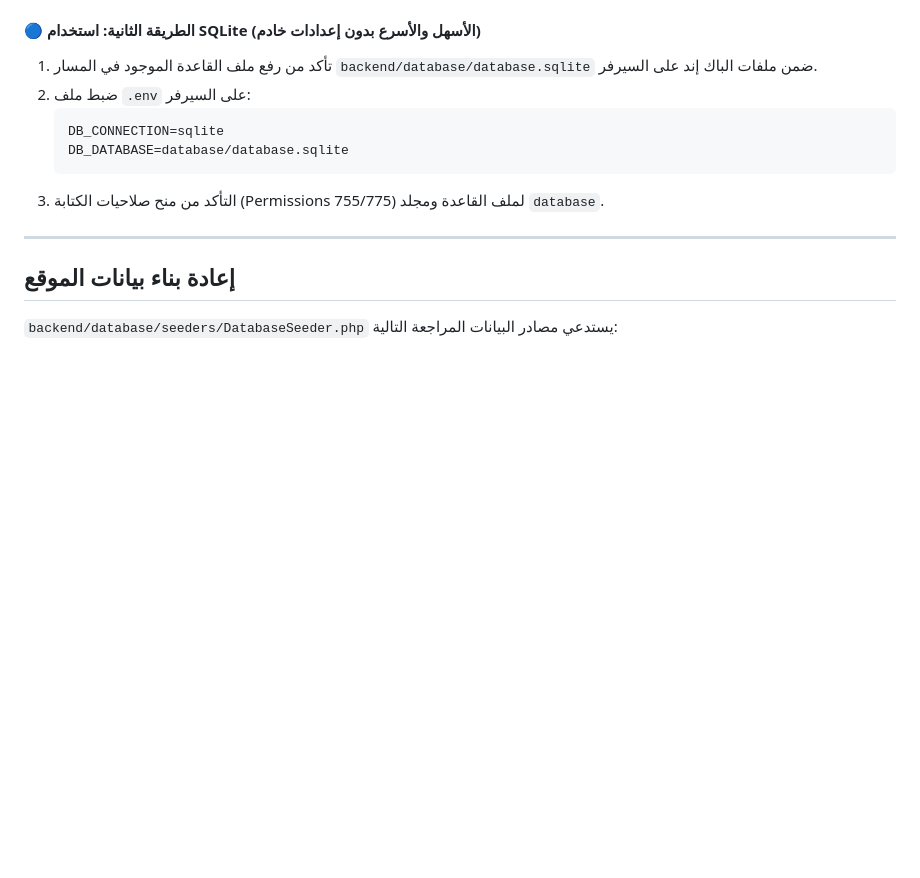
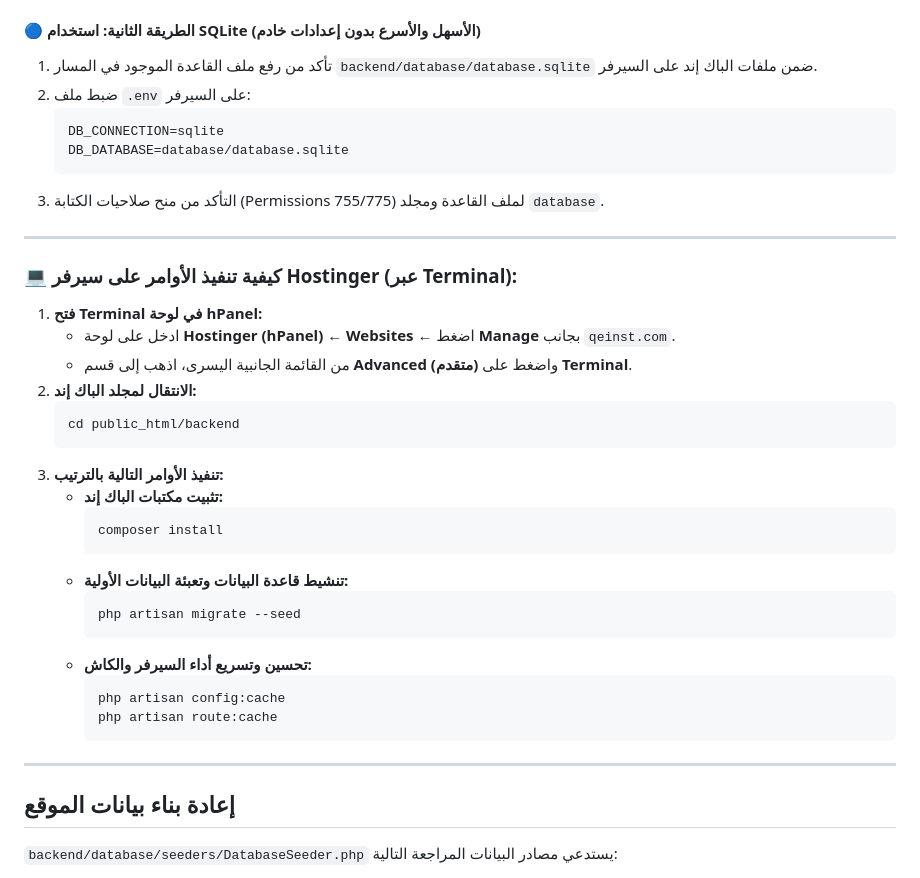
Before and after one commit to asigenofficial/qeinst, a Markdown page: README.md, the part around the change. GitHub-like rendering; blank space fills up the shorter version.

Commit message:
Add Hostinger Terminal instructions to README.md

````diff
--- a/README.md
+++ b/README.md
@@ -280,8 +280,35 @@ php artisan db:seed
    ```
 3. التأكد من منح صلاحيات الكتابة (Permissions 755/775) لملف القاعدة ومجلد `database`.
 
+---
+
+### 💻 كيفية تنفيذ الأوامر على سيرفر Hostinger (عبر Terminal):
+
+1. **فتح Terminal في لوحة hPanel:**
+   - ادخل على لوحة **Hostinger (hPanel)** ← **Websites** ← اضغط **Manage** بجانب `qeinst.com`.
+   - من القائمة الجانبية اليسرى، اذهب إلى قسم **Advanced (متقدم)** واضغط على **Terminal**.
+2. **الانتقال لمجلد الباك إند:**
+   ```bash
+   cd public_html/backend
+   ```
+3. **تنفيذ الأوامر التالية بالترتيب:**
+   - **تثبيت مكتبات الباك إند:**
+     ```bash
+     composer install
+     ```
+   - **تنشيط قاعدة البيانات وتعبئة البيانات الأولية:**
+     ```bash
+     php artisan migrate --seed
+     ```
+   - **تحسين وتسريع أداء السيرفر والكاش:**
+     ```bash
+     php artisan config:cache
+     php artisan route:cache
+     ```
+
 
 ---
+
 
 ## إعادة بناء بيانات الموقع
 
````
